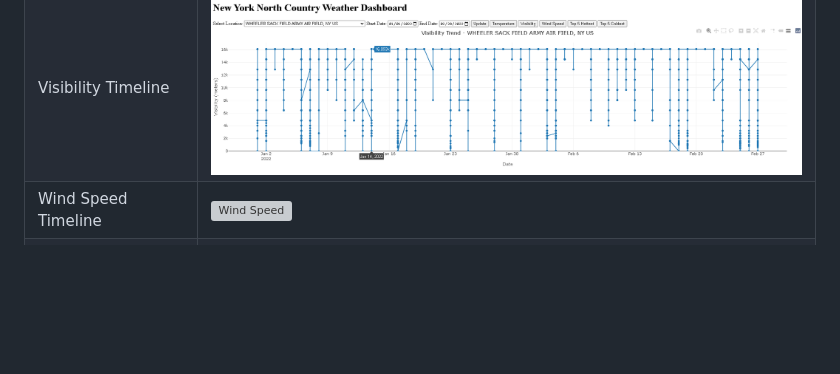
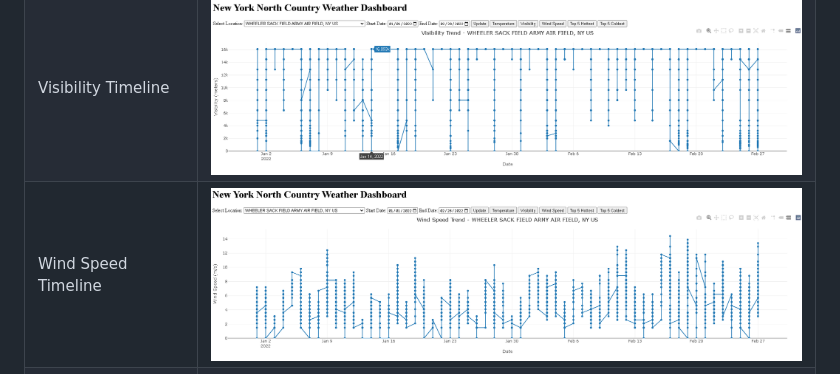
Before and after one commit to Clarkson-Applied-Data-Science/2025_ia626_juttua, a Markdown page: README.md, the part around the change. GitHub-like rendering; blank space fills up the shorter version; grey boxes are pictures that could not be loaded.

```diff
--- a/README.md
+++ b/README.md
@@ -136,7 +136,7 @@ The front-end UI uses **Plotly.js** to display dynamic, interactive visualizatio
 |----------------------------|----------------------------------|
 | Temperature Timeline       | ![Temperature](images/temperature_plot.png) |
 | Visibility Timeline        | ![Visibility](images/visibility_plot.png)   |
-| Wind Speed Timeline        | ![Wind Speed](images/wind_plot.png)         |
+| Wind Speed Timeline        | ![Wind Speed](images/wind_speed.png)         |
 | Top 5 Hottest/Coldest Days  | ![Extremes](images/extremes_plot.png)       |
 
 ---
```
